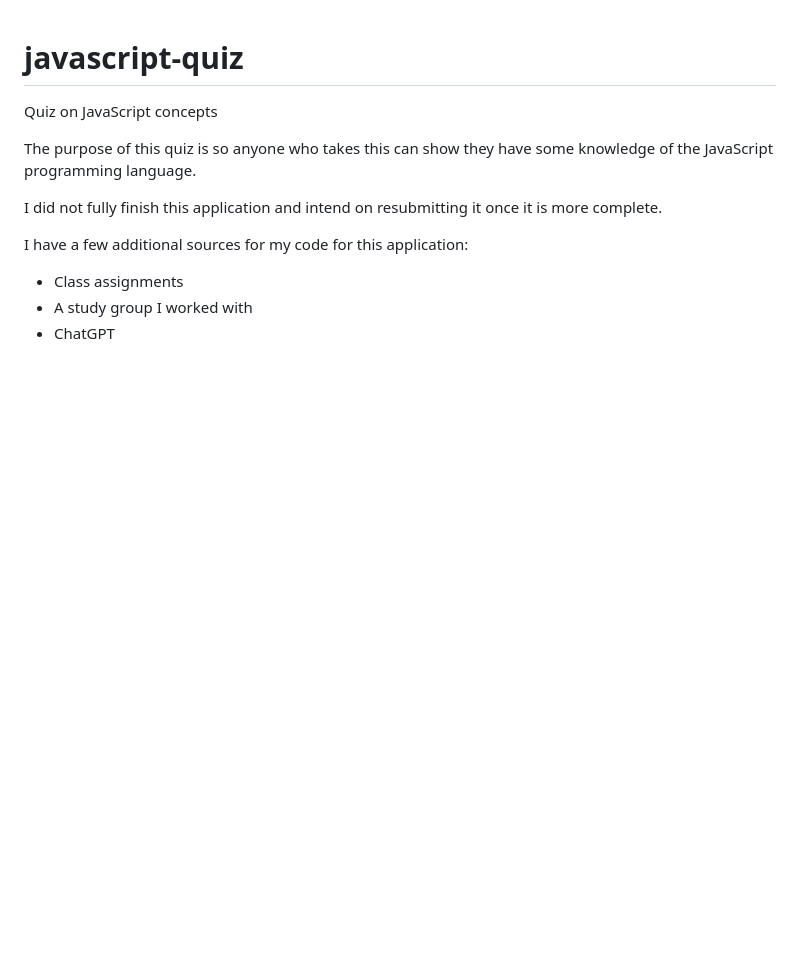
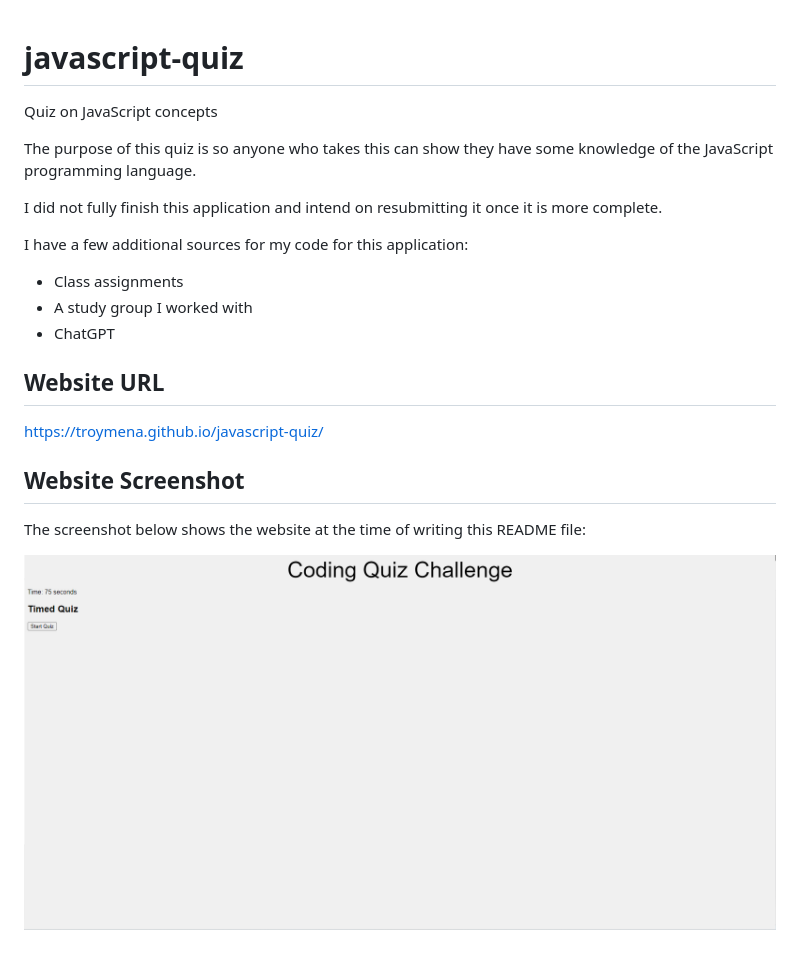
Before and after one commit to TroyMena/javascript-quiz, a Markdown page: README.md, the part around the change. GitHub-like rendering; pictures changed too: assets/images/website-screenshot.png (added); blank space fills up the shorter version.

Commit message:
I added the website URL and a screenshot of the website to the README file.

```diff
--- a/README.md
+++ b/README.md
@@ -9,3 +9,13 @@ I have a few additional sources for my code for this application:
 - Class assignments
 - A study group I worked with
 - ChatGPT
+
+## Website URL
+
+https://troymena.github.io/javascript-quiz/
+
+## Website Screenshot
+
+The screenshot below shows the website at the time of writing this README file:
+
+![website screenshot](./assets/images/website-screenshot.png)
```
